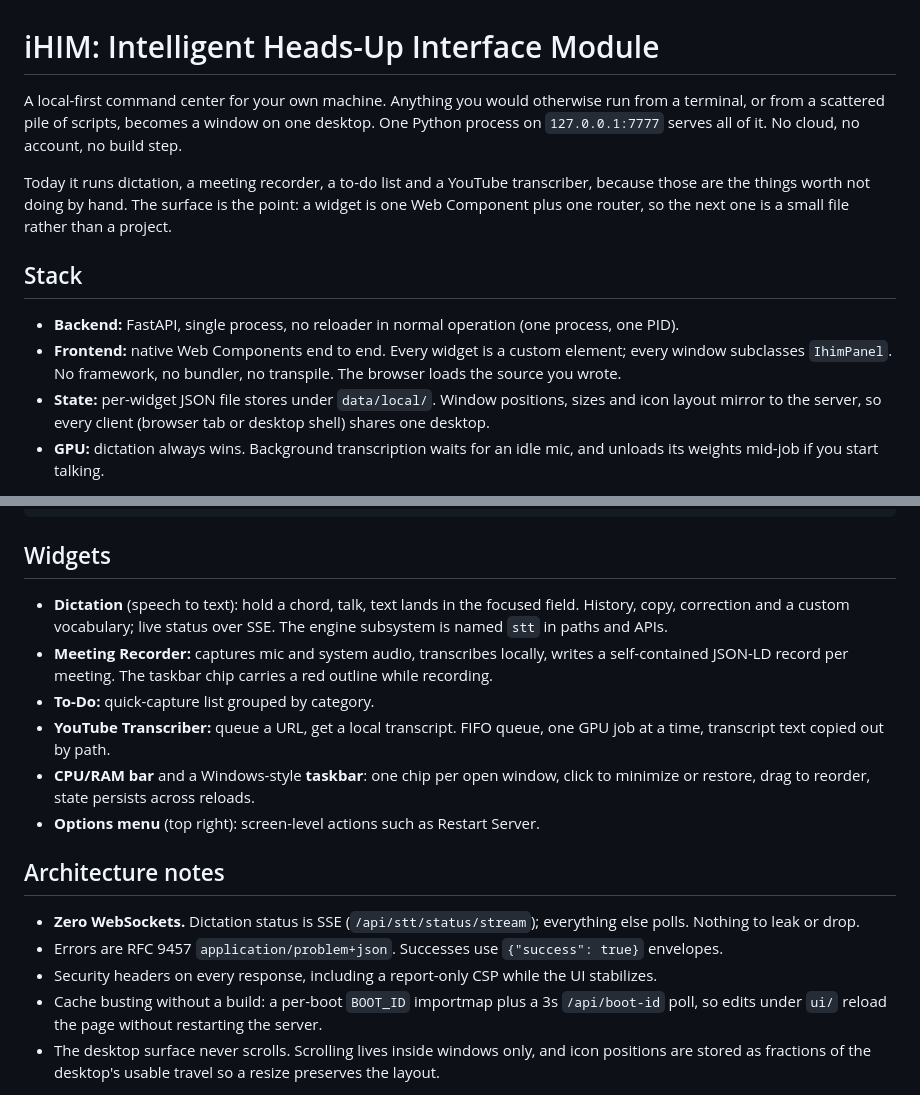
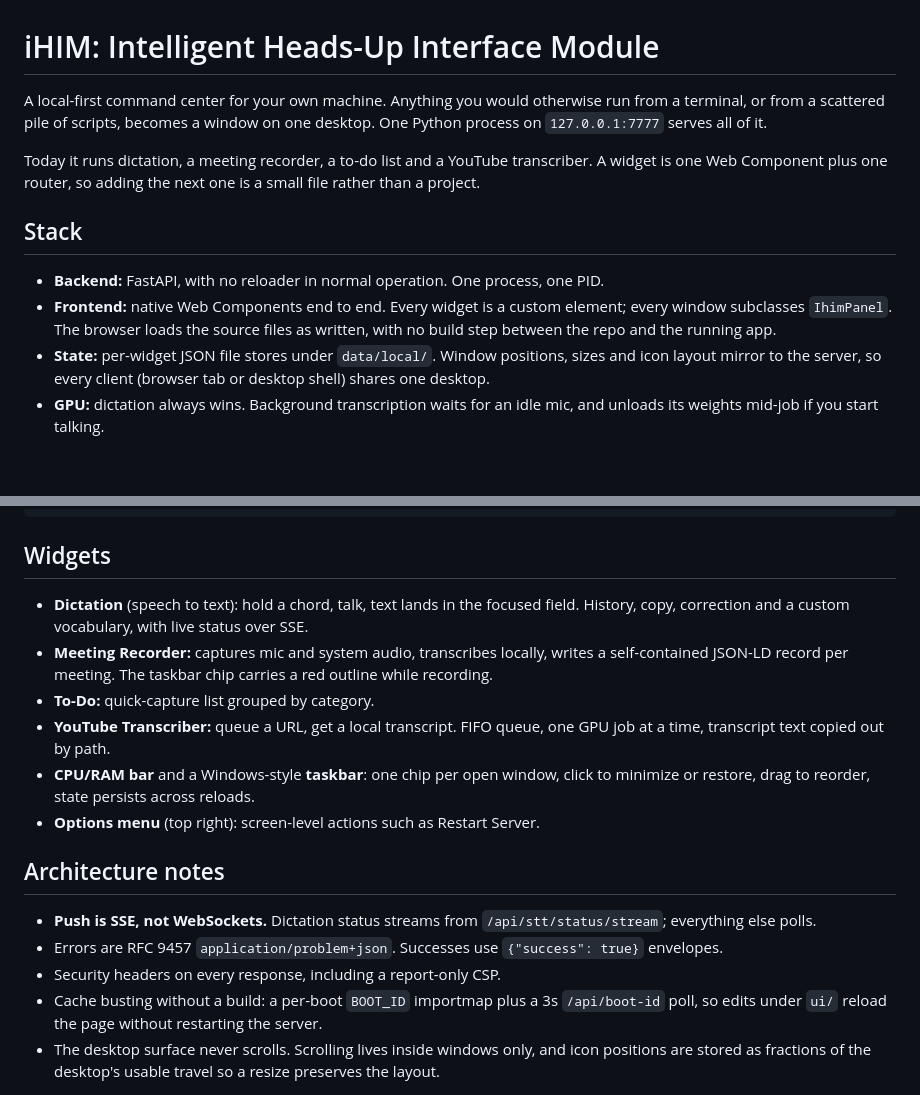
Before and after one commit to race-nevils/ihim, a Markdown page: README.md, 2 parts joined by grey strips. Rendered like a GitHub page; blank space fills up the shorter version.

Commit message:
docs(ihim): tighten the README, drop the by-the-way asides

```diff
--- a/README.md
+++ b/README.md
@@ -1,13 +1,13 @@
 # iHIM: Intelligent Heads-Up Interface Module
 
-A local-first command center for your own machine. Anything you would otherwise run from a terminal, or from a scattered pile of scripts, becomes a window on one desktop. One Python process on `127.0.0.1:7777` serves all of it. No cloud, no account, no build step.
+A local-first command center for your own machine. Anything you would otherwise run from a terminal, or from a scattered pile of scripts, becomes a window on one desktop. One Python process on `127.0.0.1:7777` serves all of it.
 
-Today it runs dictation, a meeting recorder, a to-do list and a YouTube transcriber, because those are the things worth not doing by hand. The surface is the point: a widget is one Web Component plus one router, so the next one is a small file rather than a project.
+Today it runs dictation, a meeting recorder, a to-do list and a YouTube transcriber. A widget is one Web Component plus one router, so adding the next one is a small file rather than a project.
 
 ## Stack
 
-- **Backend:** FastAPI, single process, no reloader in normal operation (one process, one PID).
-- **Frontend:** native Web Components end to end. Every widget is a custom element; every window subclasses `IhimPanel`. No framework, no bundler, no transpile. The browser loads the source you wrote.
+- **Backend:** FastAPI, with no reloader in normal operation. One process, one PID.
+- **Frontend:** native Web Components end to end. Every widget is a custom element; every window subclasses `IhimPanel`. The browser loads the source files as written, with no build step between the repo and the running app.
 - **State:** per-widget JSON file stores under `data/local/`. Window positions, sizes and icon layout mirror to the server, so every client (browser tab or desktop shell) shares one desktop.
 - **GPU:** dictation always wins. Background transcription waits for an idle mic, and unloads its weights mid-job if you start talking.
 
@@ -48,7 +48,7 @@ tests/                     pytest
 
 ## Widgets
 
-- **Dictation** (speech to text): hold a chord, talk, text lands in the focused field. History, copy, correction and a custom vocabulary; live status over SSE. The engine subsystem is named `stt` in paths and APIs.
+- **Dictation** (speech to text): hold a chord, talk, text lands in the focused field. History, copy, correction and a custom vocabulary, with live status over SSE.
 - **Meeting Recorder:** captures mic and system audio, transcribes locally, writes a self-contained JSON-LD record per meeting. The taskbar chip carries a red outline while recording.
 - **To-Do:** quick-capture list grouped by category.
 - **YouTube Transcriber:** queue a URL, get a local transcript. FIFO queue, one GPU job at a time, transcript text copied out by path.
@@ -57,9 +57,9 @@ tests/                     pytest
 
 ## Architecture notes
 
-- **Zero WebSockets.** Dictation status is SSE (`/api/stt/status/stream`); everything else polls. Nothing to leak or drop.
+- **Push is SSE, not WebSockets.** Dictation status streams from `/api/stt/status/stream`; everything else polls.
 - Errors are RFC 9457 `application/problem+json`. Successes use `{"success": true}` envelopes.
-- Security headers on every response, including a report-only CSP while the UI stabilizes.
+- Security headers on every response, including a report-only CSP.
 - Cache busting without a build: a per-boot `BOOT_ID` importmap plus a 3s `/api/boot-id` poll, so edits under `ui/` reload the page without restarting the server.
 - The desktop surface never scrolls. Scrolling lives inside windows only, and icon positions are stored as fractions of the desktop's usable travel so a resize preserves the layout.
 
```
